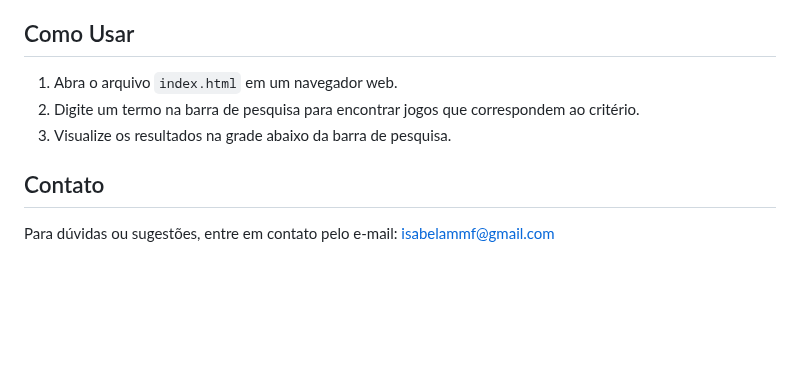
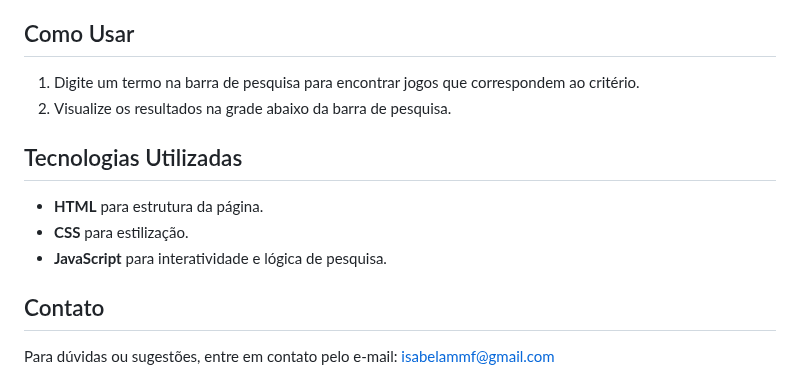
Before and after one commit to isabelammf/Game-Board-, a Markdown page: README.md, the part around one of its changes. Drawn GitHub-style; blank space fills up the shorter version.

```diff
--- a/README.md
+++ b/README.md
@@ -56,10 +63,14 @@ E a função `pesquisar()` realiza a pesquisa com base no valor inserido pelo us
 
 ## Como Usar
 
-1. Abra o arquivo `index.html` em um navegador web.
-2. Digite um termo na barra de pesquisa para encontrar jogos que correspondem ao critério.
-3. Visualize os resultados na grade abaixo da barra de pesquisa.
+1. Digite um termo na barra de pesquisa para encontrar jogos que correspondem ao critério.
+2. Visualize os resultados na grade abaixo da barra de pesquisa.
 
+## Tecnologias Utilizadas
+
+- **HTML** para estrutura da página.
+- **CSS** para estilização.
+- **JavaScript** para interatividade e lógica de pesquisa.
 
 ## Contato
 
```
Also changed, not shown: other parts of README.md (+19 -12 lines).
